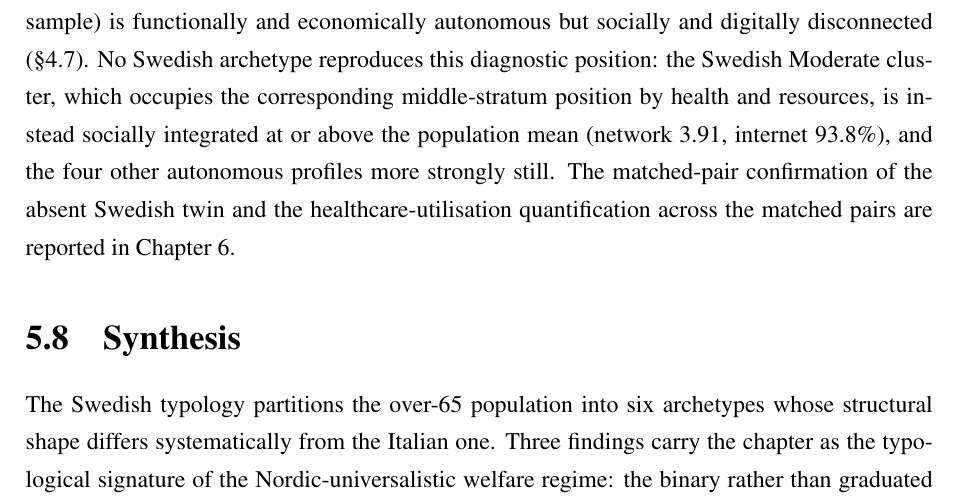
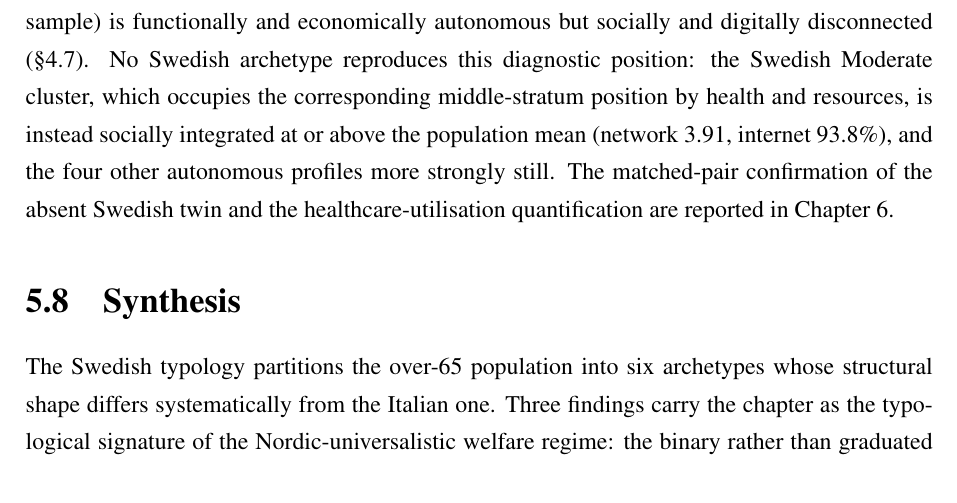
Before and after one commit to Vincenzosos/invisible-profiles, a LaTeX thesis (Invisible_Profiles_LaTeX_Overleaf/main.tex, which reads Invisible_Profiles_LaTeX_Overleaf/chapters/chapter5.tex): part of page 64 of 110, cut so that both start at the same text. Compiled offline with pdfLaTeX.

Commit message:
layout(ch5): recupera riga-vedova §5.7 con \looseness + taglio ridondante
"reported in Chapter 6." sbordava da sola in cima a pag. 57. \looseness=-1 sul
paragrafo §5.7 non bastava, quindi tagliate 3 parole ridondanti ("across the
matched pairs" — già implicito in "matched-pair confirmation"): ora l'intero
paragrafo sta su pag. 56 e pag. 57 inizia con §5.8.

Co-Authored-By: Claude Opus 4.8 (1M context) <noreply@anthropic.com>

```diff
--- a/Invisible_Profiles_LaTeX_Overleaf/chapters/chapter5.tex
+++ b/Invisible_Profiles_LaTeX_Overleaf/chapters/chapter5.tex
@@ -133,7 +133,7 @@ A gender gradient in late-life socio-economic position is present in Sweden but
 \section{The absence of the Isolation Paradox}
 \label{sec:ch5-no-paradox}
 
-The Italian typology of Chapter~4 identifies the Isolation Paradox as a country-specific configuration in which a substantial segment (Moderate Isolated, 26.9\% of the Italian analytical sample) is functionally and economically autonomous but socially and digitally disconnected (\S\ref{sec:ch4-isolation-paradox}). No Swedish archetype reproduces this diagnostic position: the Swedish Moderate cluster, which occupies the corresponding middle-stratum position by health and resources, is instead socially integrated at or above the population mean (network 3.91, internet 93.8\%), and the four other autonomous profiles more strongly still. The matched-pair confirmation of the absent Swedish twin and the healthcare-utilisation quantification across the matched pairs are reported in Chapter~\ref{ch:ch6}.
+\looseness=-1 The Italian typology of Chapter~4 identifies the Isolation Paradox as a country-specific configuration in which a substantial segment (Moderate Isolated, 26.9\% of the Italian analytical sample) is functionally and economically autonomous but socially and digitally disconnected (\S\ref{sec:ch4-isolation-paradox}). No Swedish archetype reproduces this diagnostic position: the Swedish Moderate cluster, which occupies the corresponding middle-stratum position by health and resources, is instead socially integrated at or above the population mean (network 3.91, internet 93.8\%), and the four other autonomous profiles more strongly still. The matched-pair confirmation of the absent Swedish twin and the healthcare-utilisation quantification are reported in Chapter~\ref{ch:ch6}.
 
 \section{Synthesis}
 \label{sec:ch5-synthesis}
```
